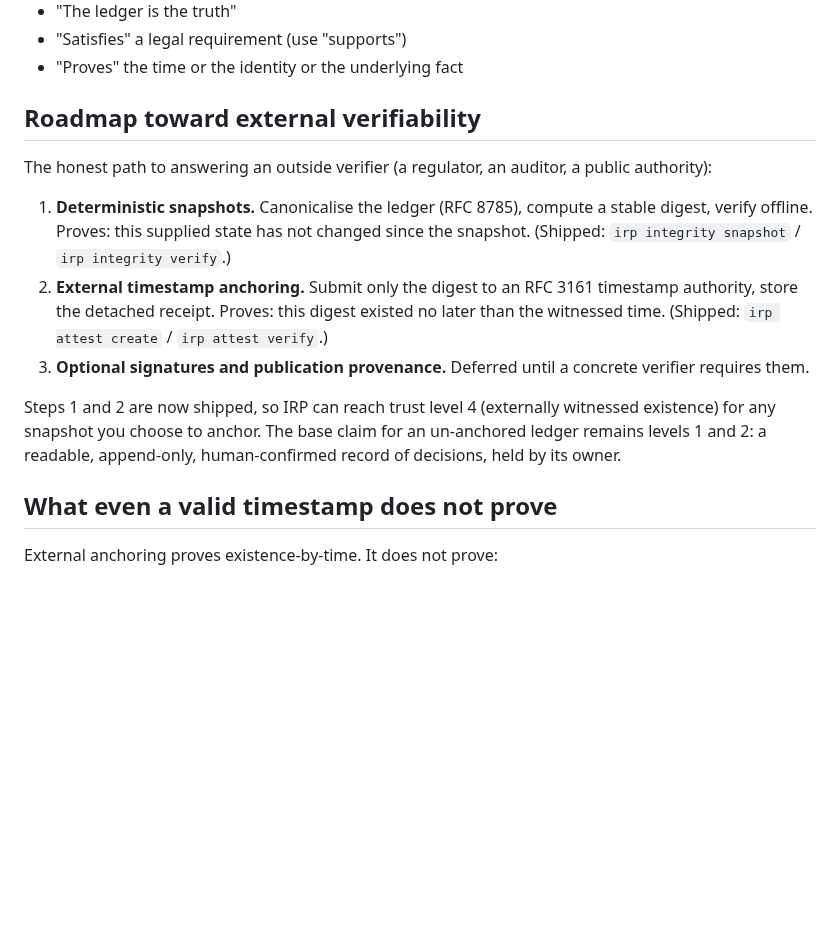
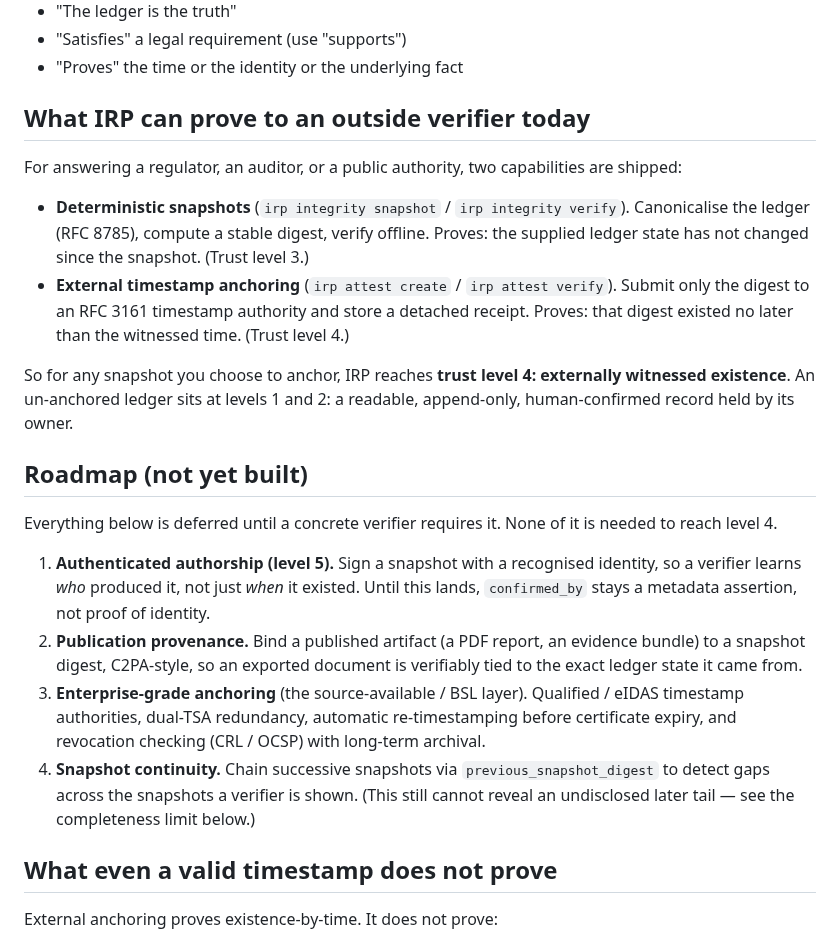
Before and after one commit to S0tman/irp-capture, a Markdown page: TRUST.md, the part around the change. Rendered like a GitHub page; blank space fills up the shorter version.

Commit message:
docs: TRUST.md — split shipped capabilities from the roadmap
Reframe the old "Roadmap toward external verifiability" so a roadmap
shows what is ahead, not what is done. New "What IRP can prove to an
outside verifier today" section states the two shipped capabilities
(deterministic snapshots = level 3, external anchoring = level 4). The
"Roadmap (not yet built)" now lists only future work: authenticated
authorship, publication provenance, enterprise/qualified anchoring (BSL),
and snapshot continuity.

Co-Authored-By: Claude Opus 4.8 <noreply@anthropic.com>

```diff
--- a/TRUST.md
+++ b/TRUST.md
@@ -62,15 +62,23 @@ IRP must never reduce these to a single `trusted: true`. A verifier should be to
 - "Satisfies" a legal requirement (use "supports")
 - "Proves" the time or the identity or the underlying fact
 
-## Roadmap toward external verifiability
+## What IRP can prove to an outside verifier today
 
-The honest path to answering an outside verifier (a regulator, an auditor, a public authority):
+For answering a regulator, an auditor, or a public authority, two capabilities are shipped:
 
-1. **Deterministic snapshots.** Canonicalise the ledger (RFC 8785), compute a stable digest, verify offline. Proves: this supplied state has not changed since the snapshot. (Shipped: `irp integrity snapshot` / `irp integrity verify`.)
-2. **External timestamp anchoring.** Submit only the digest to an RFC 3161 timestamp authority, store the detached receipt. Proves: this digest existed no later than the witnessed time. (Shipped: `irp attest create` / `irp attest verify`.)
-3. **Optional signatures and publication provenance.** Deferred until a concrete verifier requires them.
+- **Deterministic snapshots** (`irp integrity snapshot` / `irp integrity verify`). Canonicalise the ledger (RFC 8785), compute a stable digest, verify offline. Proves: the supplied ledger state has not changed since the snapshot. (Trust level 3.)
+- **External timestamp anchoring** (`irp attest create` / `irp attest verify`). Submit only the digest to an RFC 3161 timestamp authority and store a detached receipt. Proves: that digest existed no later than the witnessed time. (Trust level 4.)
 
-Steps 1 and 2 are now shipped, so IRP can reach trust level 4 (externally witnessed existence) for any snapshot you choose to anchor. The base claim for an un-anchored ledger remains levels 1 and 2: a readable, append-only, human-confirmed record of decisions, held by its owner.
+So for any snapshot you choose to anchor, IRP reaches **trust level 4: externally witnessed existence**. An un-anchored ledger sits at levels 1 and 2: a readable, append-only, human-confirmed record held by its owner.
+
+## Roadmap (not yet built)
+
+Everything below is deferred until a concrete verifier requires it. None of it is needed to reach level 4.
+
+1. **Authenticated authorship (level 5).** Sign a snapshot with a recognised identity, so a verifier learns *who* produced it, not just *when* it existed. Until this lands, `confirmed_by` stays a metadata assertion, not proof of identity.
+2. **Publication provenance.** Bind a published artifact (a PDF report, an evidence bundle) to a snapshot digest, C2PA-style, so an exported document is verifiably tied to the exact ledger state it came from.
+3. **Enterprise-grade anchoring** (the source-available / BSL layer). Qualified / eIDAS timestamp authorities, dual-TSA redundancy, automatic re-timestamping before certificate expiry, and revocation checking (CRL / OCSP) with long-term archival.
+4. **Snapshot continuity.** Chain successive snapshots via `previous_snapshot_digest` to detect gaps across the snapshots a verifier is shown. (This still cannot reveal an undisclosed later tail — see the completeness limit below.)
 
 ## What even a valid timestamp does not prove
 
```
